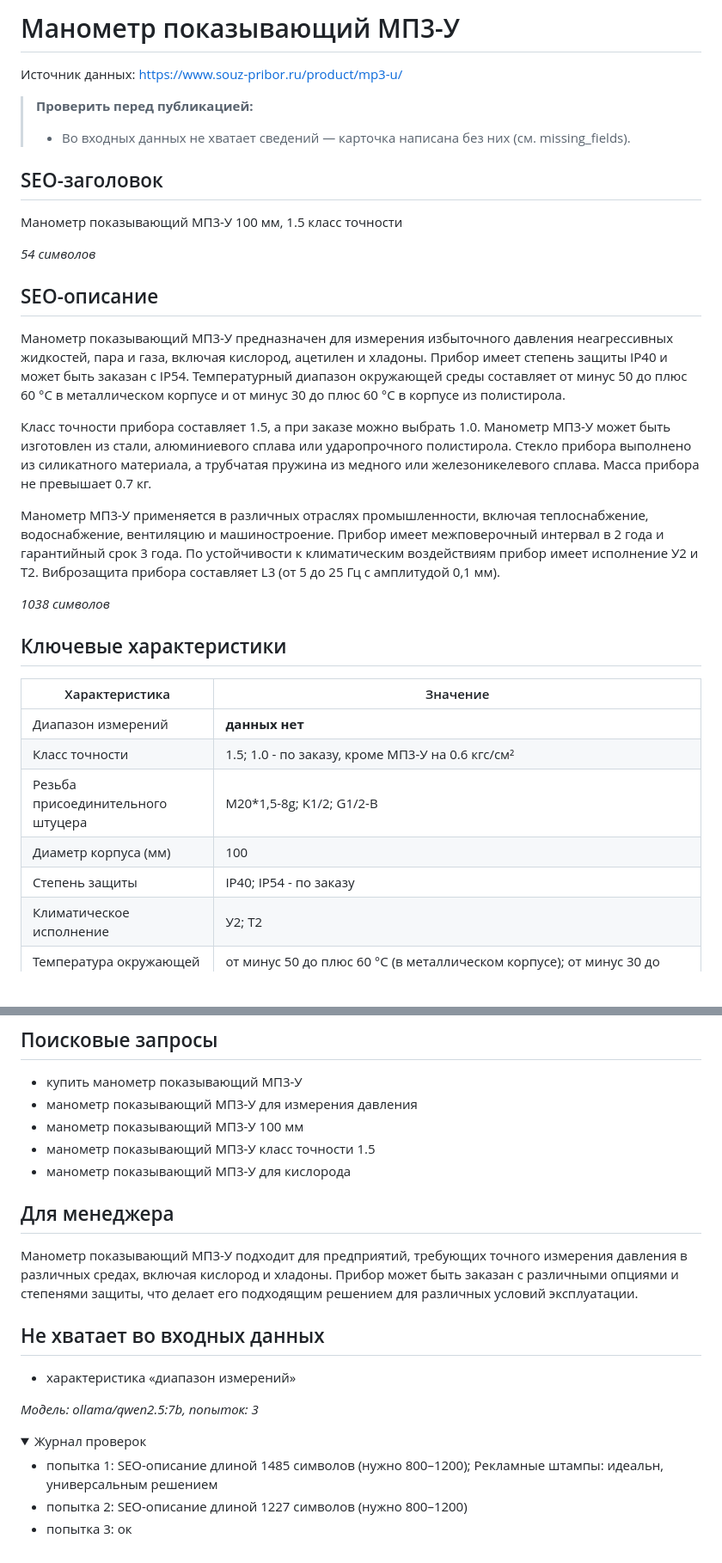
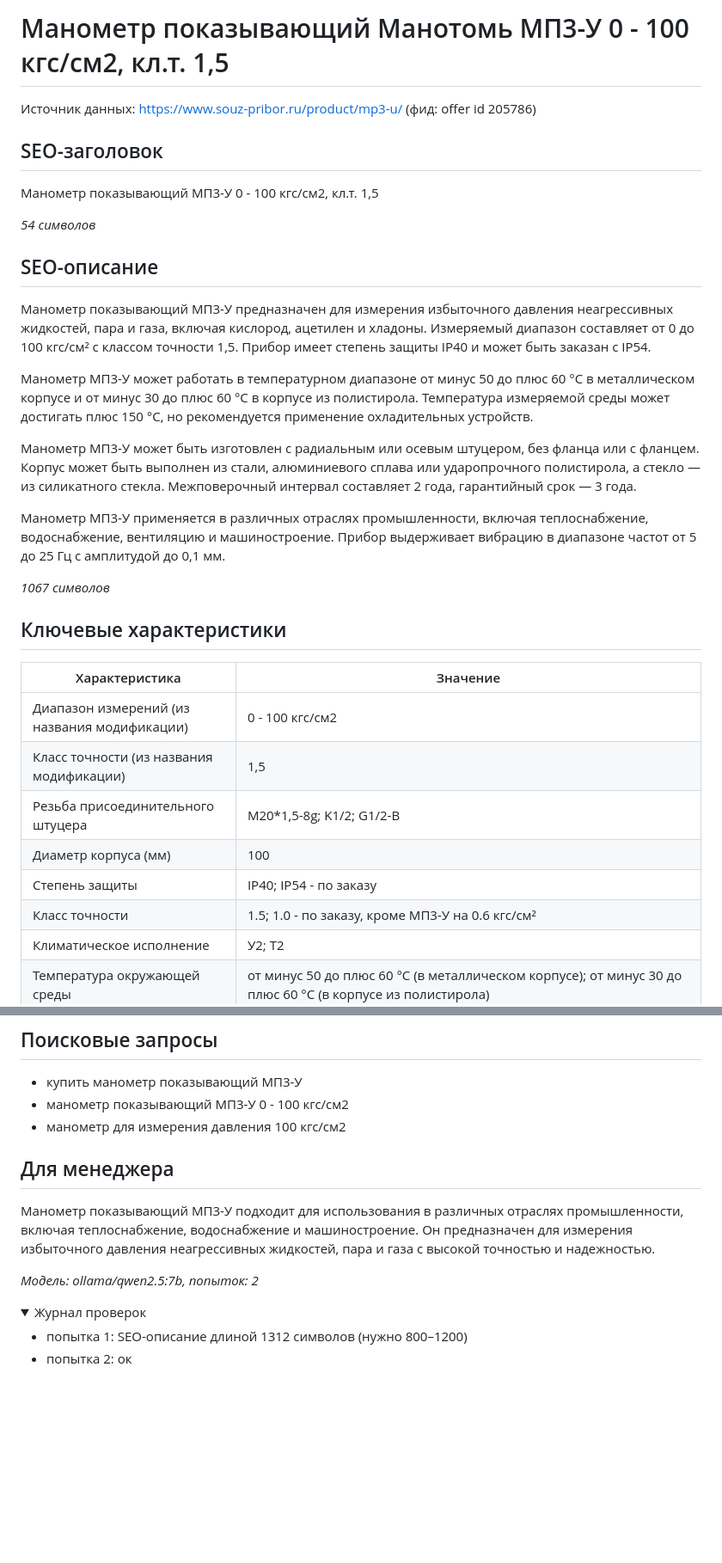
Before and after one commit to MurphyHill/ai-product-card, a Markdown page: examples/output/01_manometr_mp3u.md, 2 parts joined by grey strips. Shown at 86% size. Rendered like a GitHub page; folded sections open; blank space fills up the shorter version.

```diff
--- a/examples/output/01_manometr_mp3u.md
+++ b/examples/output/01_manometr_mp3u.md
@@ -1,35 +1,35 @@
-# Манометр показывающий МП3-У
+# Манометр показывающий Манотомь МП3-У 0 - 100 кгс/см2, кл.т. 1,5
 
-Источник данных: https://www.souz-pribor.ru/product/mp3-u/
-
-> **Проверить перед публикацией:**
-> - Во входных данных не хватает сведений — карточка написана без них (см. missing_fields).
+Источник данных: https://www.souz-pribor.ru/product/mp3-u/ (фид: offer id 205786)
 
 ## SEO-заголовок
 
-Манометр показывающий МП3-У 100 мм, 1.5 класс точности
+Манометр показывающий МП3-У 0 - 100 кгс/см2, кл.т. 1,5
 
 _54 символов_
 
 ## SEO-описание
 
-Манометр показывающий МП3-У предназначен для измерения избыточного давления неагрессивных жидкостей, пара и газа, включая кислород, ацетилен и хладоны. Прибор имеет степень защиты IP40 и может быть заказан с IP54. Температурный диапазон окружающей среды составляет от минус 50 до плюс 60 °С в металлическом корпусе и от минус 30 до плюс 60 °С в корпусе из полистирола.
+Манометр показывающий МП3-У предназначен для измерения избыточного давления неагрессивных жидкостей, пара и газа, включая кислород, ацетилен и хладоны. Измеряемый диапазон составляет от 0 до 100 кгс/см² с классом точности 1,5. Прибор имеет степень защиты IP40 и может быть заказан с IP54.
 
-Класс точности прибора составляет 1.5, а при заказе можно выбрать 1.0. Манометр МП3-У может быть изготовлен из стали, алюминиевого сплава или ударопрочного полистирола. Стекло прибора выполнено из силикатного материала, а трубчатая пружина из медного или железоникелевого сплава. Масса прибора не превышает 0.7 кг.
+Манометр МП3-У может работать в температурном диапазоне от минус 50 до плюс 60 °С в металлическом корпусе и от минус 30 до плюс 60 °С в корпусе из полистирола. Температура измеряемой среды может достигать плюс 150 °С, но рекомендуется применение охладительных устройств.
 
-Манометр МП3-У применяется в различных отраслях промышленности, включая теплоснабжение, водоснабжение, вентиляцию и машиностроение. Прибор имеет межповерочный интервал в 2 года и гарантийный срок 3 года. По устойчивости к климатическим воздействиям прибор имеет исполнение У2 и Т2. Виброзащита прибора составляет L3 (от 5 до 25 Гц с амплитудой 0,1 мм).
+Манометр МП3-У может быть изготовлен с радиальным или осевым штуцером, без фланца или с фланцем. Корпус может быть выполнен из стали, алюминиевого сплава или ударопрочного полистирола, а стекло — из силикатного стекла. Межповерочный интервал составляет 2 года, гарантийный срок — 3 года.
 
-_1038 символов_
+Манометр МП3-У применяется в различных отраслях промышленности, включая теплоснабжение, водоснабжение, вентиляцию и машиностроение. Прибор выдерживает вибрацию в диапазоне частот от 5 до 25 Гц с амплитудой до 0,1 мм.
+
+_1067 символов_
 
 ## Ключевые характеристики
 
 | Характеристика | Значение |
 |---|---|
-| Диапазон измерений | **данных нет** |
-| Класс точности | 1.5; 1.0 - по заказу, кроме МП3-У на 0.6 кгс/см² |
+| Диапазон измерений (из названия модификации) | 0 - 100 кгс/см2 |
+| Класс точности (из названия модификации) | 1,5 |
 | Резьба присоединительного штуцера | М20*1,5-8g; K1/2; G1/2-B |
 | Диаметр корпуса (мм) | 100 |
 | Степень защиты | IP40; IP54 - по заказу |
+| Класс точности | 1.5; 1.0 - по заказу, кроме МП3-У на 0.6 кгс/см² |
 | Климатическое исполнение | У2; Т2 |
 | Температура окружающей среды | от минус 50 до плюс 60 °С (в металлическом корпусе); от минус 30 до плюс 60 °С (в корпусе из полистирола) |
 | Температура измеряемой среды | от минус 50 до плюс 70 °С; допускается применение приборов для измерения давления сред с температурой до плюс 150 °С (рекомендовано применение охладительных устройств) |
@@ -48,25 +48,18 @@ _1038 символов_
 ## Поисковые запросы
 
 - купить манометр показывающий МП3-У
-- манометр показывающий МП3-У для измерения давления
-- манометр показывающий МП3-У 100 мм
-- манометр показывающий МП3-У класс точности 1.5
-- манометр показывающий МП3-У для кислорода
+- манометр показывающий МП3-У 0 - 100 кгс/см2
+- манометр для измерения давления 100 кгс/см2
 
 ## Для менеджера
 
-Манометр показывающий МП3-У подходит для предприятий, требующих точного измерения давления в различных средах, включая кислород и хладоны. Прибор может быть заказан с различными опциями и степенями защиты, что делает его подходящим решением для различных условий эксплуатации.
+Манометр показывающий МП3-У подходит для использования в различных отраслях промышленности, включая теплоснабжение, водоснабжение и машиностроение. Он предназначен для измерения избыточного давления неагрессивных жидкостей, пара и газа с высокой точностью и надежностью.
 
-## Не хватает во входных данных
-
-- характеристика «диапазон измерений»
-
-_Модель: ollama/qwen2.5:7b, попыток: 3_
+_Модель: ollama/qwen2.5:7b, попыток: 2_
 
 <details><summary>Журнал проверок</summary>
 
-- попытка 1: SEO-описание длиной 1485 символов (нужно 800–1200); Рекламные штампы: идеальн, универсальным решением
-- попытка 2: SEO-описание длиной 1227 символов (нужно 800–1200)
-- попытка 3: ок
+- попытка 1: SEO-описание длиной 1312 символов (нужно 800–1200)
+- попытка 2: ок
 
 </details>
```
Also changed, not shown: README.md (+20 -10 lines), examples/output/02_datchik_pd100.md (+15 -20 lines), docs/screenshot.png, 14 other files.
